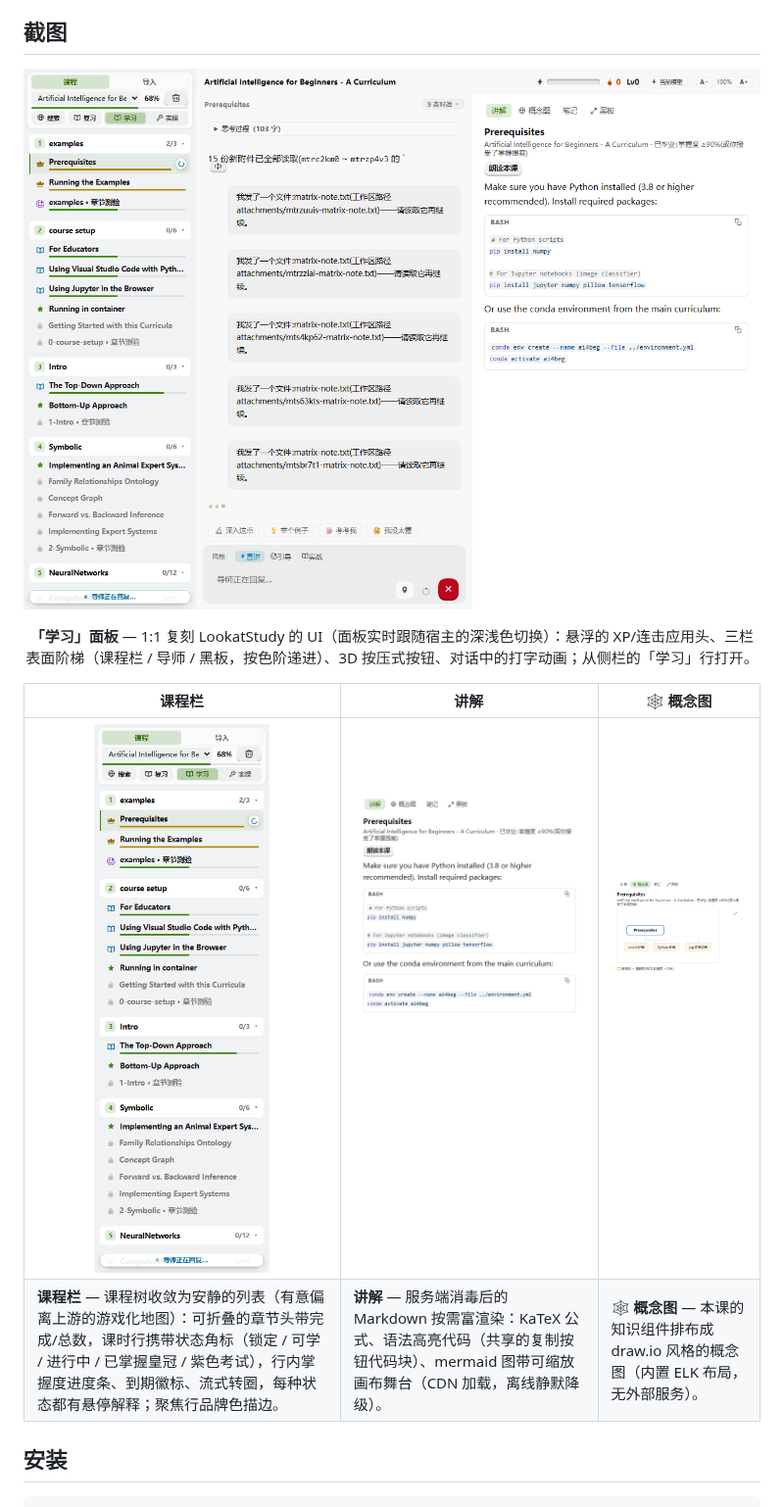
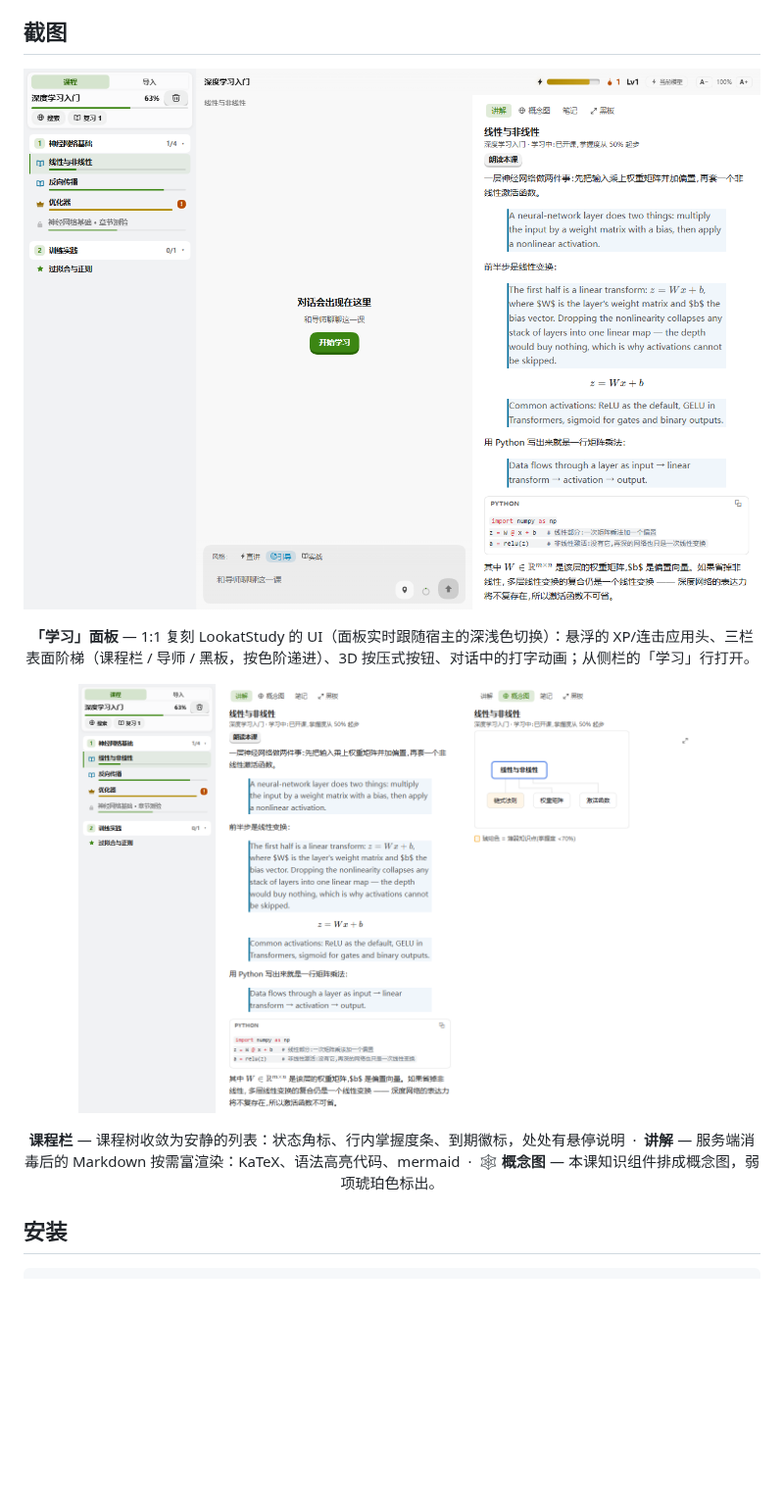
Before and after one commit to Kaiji-Z/dsh-plugin-lookatstudy, a Markdown page: README.zh-CN.md, the part around the change. Shown at 98% size. GitHub-like rendering; pictures changed too: docs/media/blackboard-lesson.png, docs/media/concept-map.png, docs/media/course-rail.png; blank space fills up the shorter version.

```diff
--- a/README.zh-CN.md
+++ b/README.zh-CN.md
@@ -11,10 +11,12 @@
 </p>
 <p align="center"><b>「学习」面板</b> — 1:1 复刻 LookatStudy 的 UI（面板实时跟随宿主的深浅色切换）：悬浮的 XP/连击应用头、三栏表面阶梯（课程栏 / 导师 / 黑板，按色阶递进）、3D 按压式按钮、对话中的打字动画；从侧栏的「学习」行打开。</p>
 
-| 课程栏 | 讲解 | 🕸 概念图 |
-|---|---|---|
-| <img src="docs/media/course-rail.png" width="100%" alt="课程栏列表"> | <img src="docs/media/blackboard-lesson.png" width="100%" alt="讲解课程页"> | <img src="docs/media/concept-map.png" width="100%" alt="概念图"> |
-| **课程栏** — 课程树收敛为安静的列表（有意偏离上游的游戏化地图）：可折叠的章节头带完成/总数，课时行携带状态角标（锁定 / 可学 / 进行中 / 已掌握皇冠 / 紫色考试），行内掌握度进度条、到期徽标、流式转圈，每种状态都有悬停解释；聚焦行品牌色描边。 | **讲解** — 服务端消毒后的 Markdown 按需富渲染：KaTeX 公式、语法高亮代码（共享的复制按钮代码块）、mermaid 图带可缩放画布舞台（CDN 加载，离线静默降级）。 | **🕸 概念图** — 本课的知识组件排布成 draw.io 风格的概念图（内置 ELK 布局，无外部服务）。 |
+<p align="center">
+  <img src="docs/media/course-rail.png" alt="课程栏列表" height="440">
+  <img src="docs/media/blackboard-lesson.png" alt="讲解课程页" height="440">
+  <img src="docs/media/concept-map.png" alt="概念图" height="440">
+</p>
+<p align="center"><b>课程栏</b> — 课程树收敛为安静的列表：状态角标、行内掌握度条、到期徽标，处处有悬停说明 &nbsp;·&nbsp; <b>讲解</b> — 服务端消毒后的 Markdown 按需富渲染：KaTeX、语法高亮代码、mermaid &nbsp;·&nbsp; <b>🕸 概念图</b> — 本课知识组件排成概念图，弱项琥珀色标出。</p>
 
 ## 安装
 
```
Also changed, not shown: README.md (+6 -4 lines), 1 other file.
